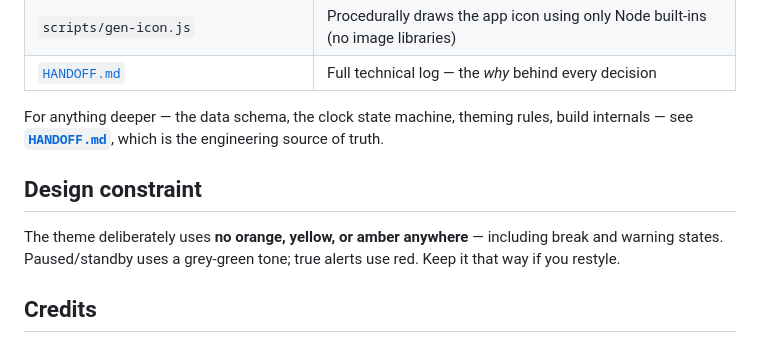
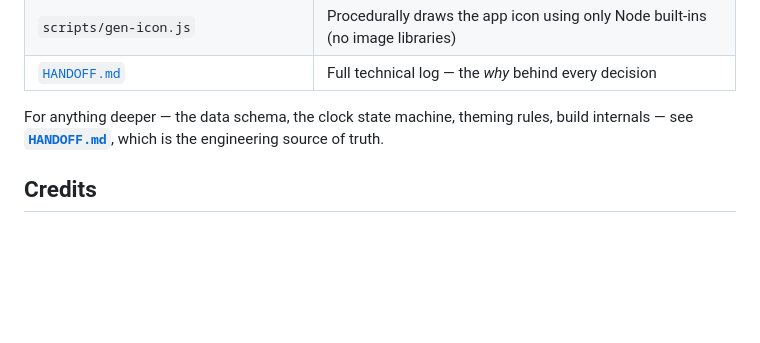
Before and after one commit to Fourier18/timesheet, a Markdown page: README.md, the part around the change. Rendered like a GitHub page; blank space fills up the shorter version.

```diff
--- a/README.md
+++ b/README.md
@@ -64,10 +64,6 @@ Outputs to `dist/`:
 
 For anything deeper — the data schema, the clock state machine, theming rules, build internals — see **[`HANDOFF.md`](HANDOFF.md)**, which is the engineering source of truth.
 
-## Design constraint
-
-The theme deliberately uses **no orange, yellow, or amber anywhere** — including break and warning states. Paused/standby uses a grey-green tone; true alerts use red. Keep it that way if you restyle.
-
 ## Credits
 
 - **Creative Director:** Joshua ([@Fourier18](https://github.com/Fourier18)) — concept, the clock/break/rate behavior, the views and totals design, the CRT/steel aesthetic, and sign-off
```
